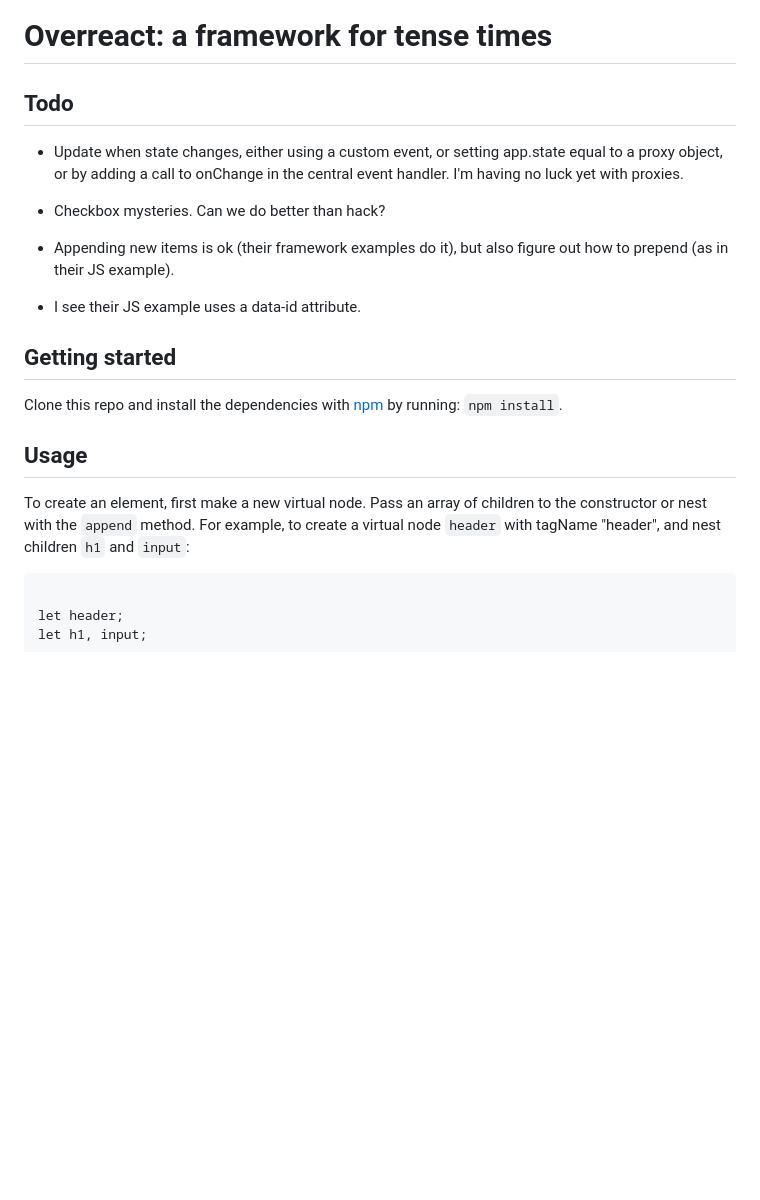
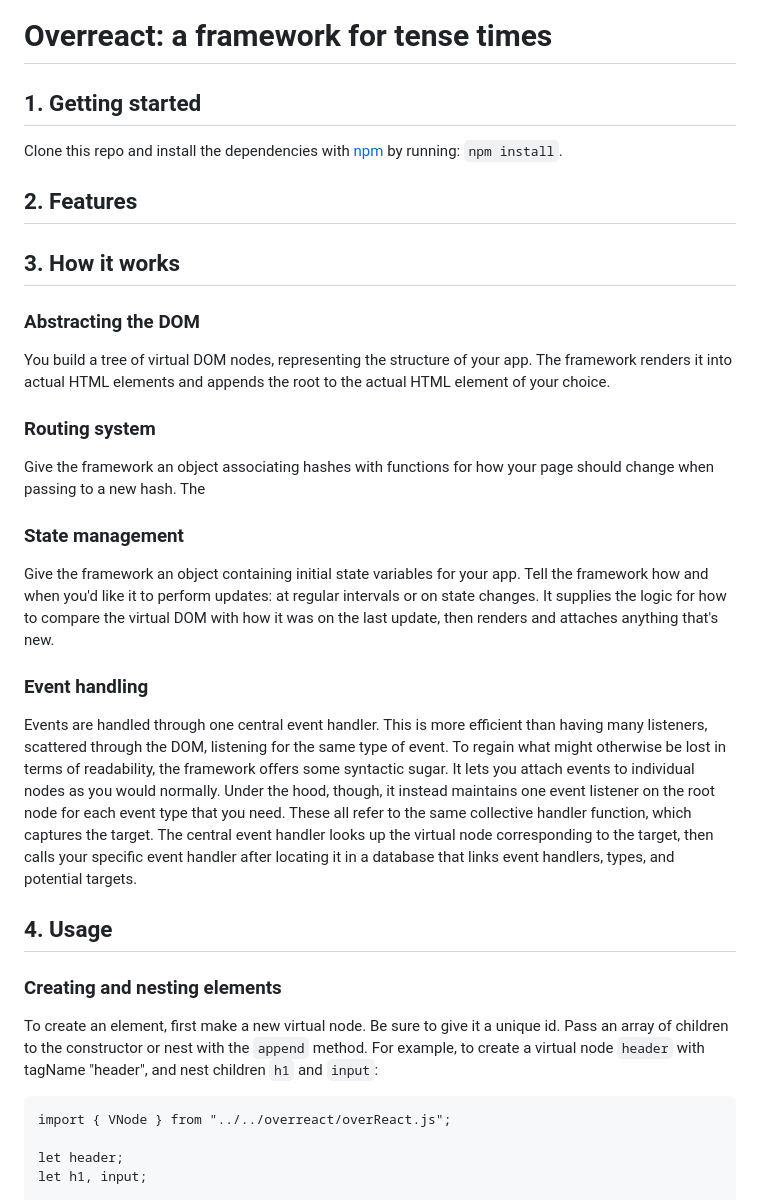
Before and after one commit to pjtunstall/overreact, a Markdown page: readme.md, the part around one of its changes. Rendered like a GitHub page; blank space fills up the shorter version.

Commit message:
documentation: all except a complete list of features

````diff
--- a/readme.md
+++ b/readme.md
@@ -1,24 +1,37 @@
 # Overreact: a framework for tense times
 
-## Todo
-
-- Update when state changes, either using a custom event, or setting app.state equal to a proxy object, or by adding a call to onChange in the central event handler. I'm having no luck yet with proxies.
-
-- Checkbox mysteries. Can we do better than hack?
-
-- Appending new items is ok (their framework examples do it), but also figure out how to prepend (as in their JS example).
-
-- I see their JS example uses a data-id attribute.
-
-## Getting started
+## 1. Getting started
 
 Clone this repo and install the dependencies with [npm](https://npmjs.com) by running: `npm install`.
 
-## Usage
+## 2. Features
 
-To create an element, first make a new virtual node. Pass an array of children to the constructor or nest with the `append` method. For example, to create a virtual node `header` with tagName "header", and nest children `h1` and `input`:
+## 3. How it works
 
-```import { VNode } from "../../overreact/overReact.js";
+### Abstracting the DOM
+
+You build a tree of virtual DOM nodes, representing the structure of your app. The framework renders it into actual HTML elements and appends the root to the actual HTML element of your choice.
+
+### Routing system
+
+Give the framework an object associating hashes with functions for how your page should change when passing to a new hash. The
+
+### State management
+
+Give the framework an object containing initial state variables for your app. Tell the framework how and when you'd like it to perform updates: at regular intervals or on state changes. It supplies the logic for how to compare the virtual DOM with how it was on the last update, then renders and attaches anything that's new.
+
+### Event handling
+
+Events are handled through one central event handler. This is more efficient than having many listeners, scattered through the DOM, listening for the same type of event. To regain what might otherwise be lost in terms of readability, the framework offers some syntactic sugar. It lets you attach events to individual nodes as you would normally. Under the hood, though, it instead maintains one event listener on the root node for each event type that you need. These all refer to the same collective handler function, which captures the target. The central event handler looks up the virtual node corresponding to the target, then calls your specific event handler after locating it in a database that links event handlers, types, and potential targets.
+
+## 4. Usage
+
+### Creating and nesting elements
+
+To create an element, first make a new virtual node. Be sure to give it a unique id. Pass an array of children to the constructor or nest with the `append` method. For example, to create a virtual node `header` with tagName "header", and nest children `h1` and `input`:
+
+```
+import { VNode } from "../../overreact/overReact.js";
 
 let header;
 let h1, input;
````
Also changed, not shown: other parts of readme.md (+28 -7 lines).
